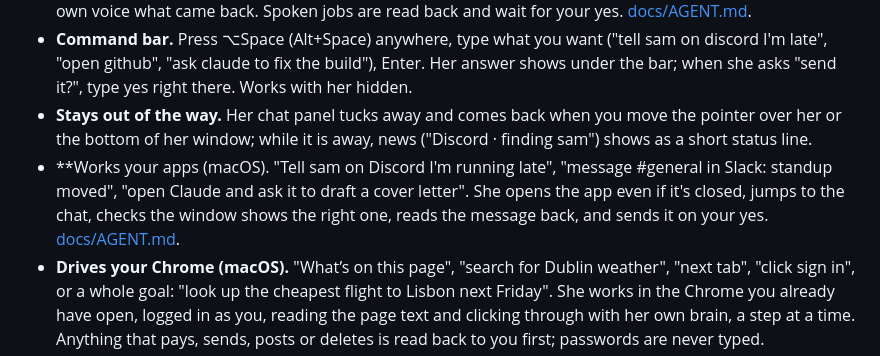
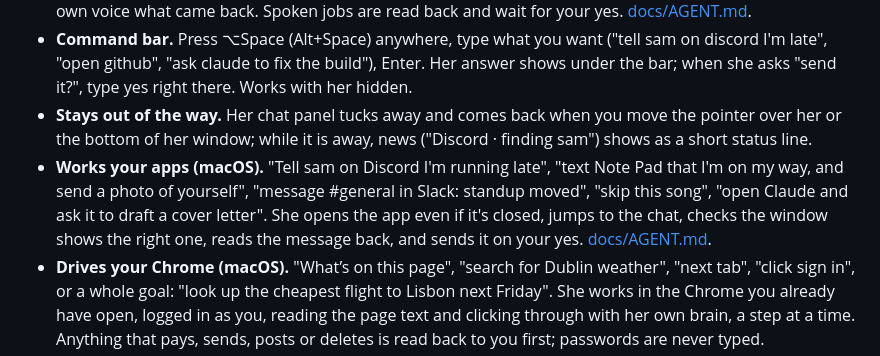
Before and after one commit to MuhammadMurtuzaHussain/deskmate, a Markdown page: README.md, the part around the change. GitHub-like rendering.

Commit message:
README: fix the Works-your-apps bullet and mention Messages, photos and Spotify
Co-Authored-By: Claude Opus 5.5 <noreply@anthropic.com>

```diff
--- a/README.md
+++ b/README.md
@@ -37,7 +37,7 @@
 - **Puts Claude to work.** "Ask Claude to fix the failing tests in deskmate", "resume the vlog edit", "how is Claude doing": she hands the job to [Claude Code](https://docs.anthropic.com/en/docs/claude-code) in the right project folder, follows it, and tells you in her own voice what came back. Spoken jobs are read back and wait for your yes. [docs/AGENT.md](docs/AGENT.md).
 - **Command bar.** Press ⌥Space (Alt+Space) anywhere, type what you want ("tell sam on discord I'm late", "open github", "ask claude to fix the build"), Enter. Her answer shows under the bar; when she asks "send it?", type yes right there. Works with her hidden.
 - **Stays out of the way.** Her chat panel tucks away and comes back when you move the pointer over her or the bottom of her window; while it is away, news ("Discord · finding sam") shows as a short status line.
-- **Works your apps (macOS). "Tell sam on Discord I'm running late", "message #general in Slack: standup moved", "open Claude and ask it to draft a cover letter". She opens the app even if it's closed, jumps to the chat, checks the window shows the right one, reads the message back, and sends it on your yes. [docs/AGENT.md](docs/AGENT.md#apps-discord-slack-and-the-claude-app-macos).
+- **Works your apps (macOS).** "Tell sam on Discord I'm running late", "text Note Pad that I'm on my way, and send a photo of yourself", "message #general in Slack: standup moved", "skip this song", "open Claude and ask it to draft a cover letter". She opens the app even if it's closed, jumps to the chat, checks the window shows the right one, reads the message back, and sends it on your yes. [docs/AGENT.md](docs/AGENT.md#apps-discord-slack-and-the-claude-app-macos).
 - **Drives your Chrome (macOS).** "What’s on this page", "search for Dublin weather", "next tab", "click sign in", or a whole goal: "look up the cheapest flight to Lisbon next Friday". She works in the Chrome you already have open, logged in as you, reading the page text and clicking through with her own brain, a step at a time. Anything that pays, sends, posts or deletes is read back to you first; passwords are never typed.
 - **Remembers.** A tiered memory per character: what matters sticks, small talk fades. `/forget` wipes it.
 - **Reacts to touch.** Tap her head, tummy or elsewhere for different reactions; press and drag her anywhere on the screen and she comments.
```
